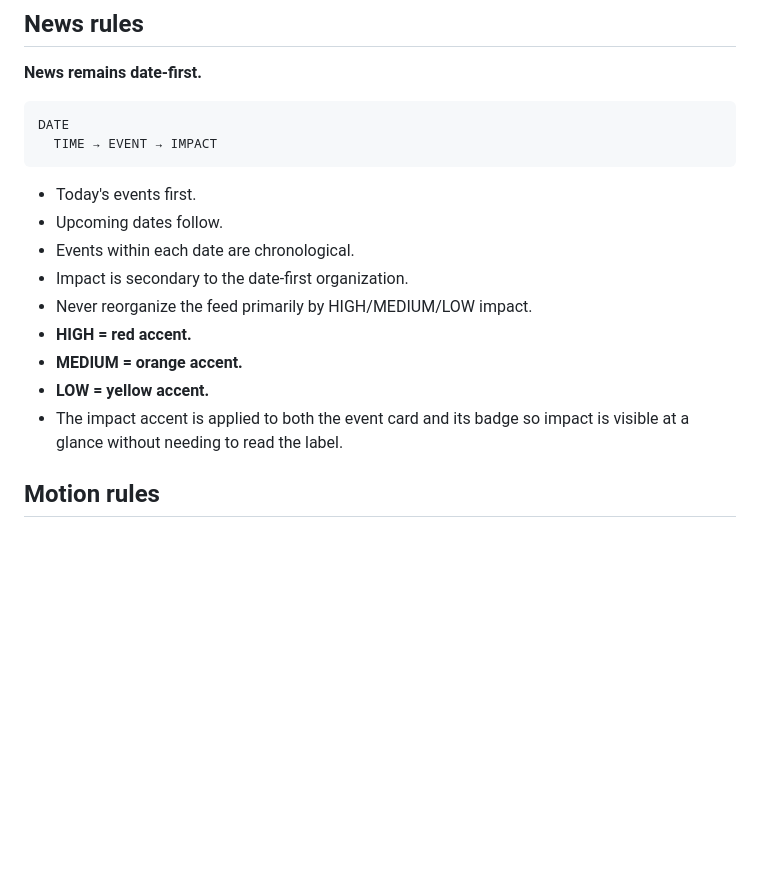
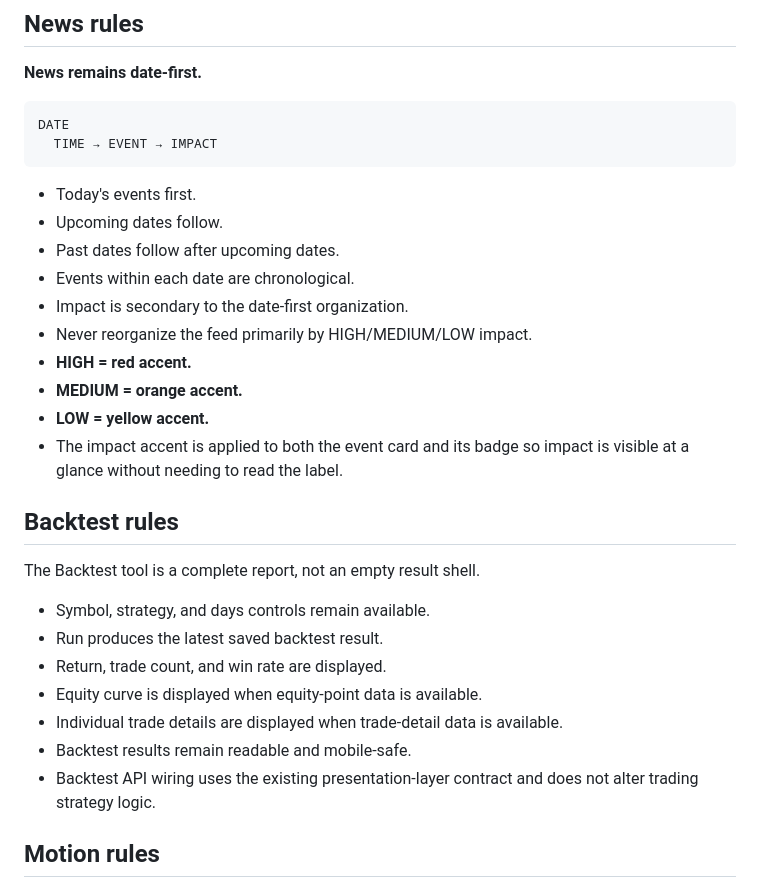
Before and after one commit to apmcshahpurabhitoni-gif/multi-strategy-telegram-bot, a Markdown page: RELEASE_BASELINE.md, the part around one of its changes. Drawn GitHub-style; blank space fills up the shorter version.

```diff
--- a/RELEASE_BASELINE.md
+++ b/RELEASE_BASELINE.md
@@ -64,6 +66,7 @@ DATE
 
 - Today's events first.
 - Upcoming dates follow.
+- Past dates follow after upcoming dates.
 - Events within each date are chronological.
 - Impact is secondary to the date-first organization.
 - Never reorganize the feed primarily by HIGH/MEDIUM/LOW impact.
@@ -71,6 +74,18 @@ DATE
 - **MEDIUM = orange accent.**
 - **LOW = yellow accent.**
 - The impact accent is applied to both the event card and its badge so impact is visible at a glance without needing to read the label.
+
+## Backtest rules
+
+The Backtest tool is a complete report, not an empty result shell.
+
+- Symbol, strategy, and days controls remain available.
+- Run produces the latest saved backtest result.
+- Return, trade count, and win rate are displayed.
+- Equity curve is displayed when equity-point data is available.
+- Individual trade details are displayed when trade-detail data is available.
+- Backtest results remain readable and mobile-safe.
+- Backtest API wiring uses the existing presentation-layer contract and does not alter trading strategy logic.
 
 ## Motion rules
 
```
Also changed, not shown: other parts of RELEASE_BASELINE.md (+23 -10 lines).
